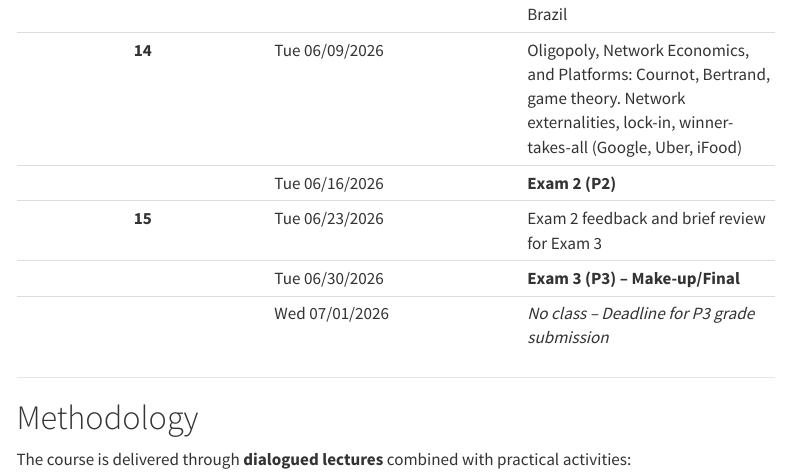
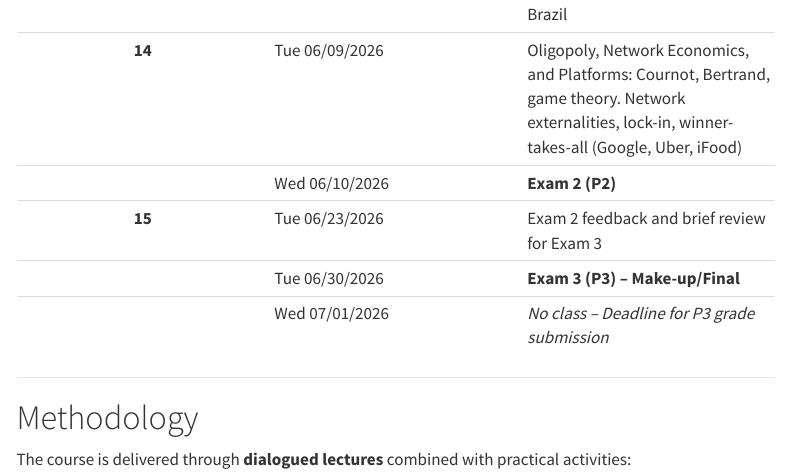
Before and after one commit to profrhozon/site, a Quarto document (EmentaEconEmpresarial.qmd): the page in a window 1100 px wide, from 5220 px down. Rendered offline with R 4.5, knitr and Pandoc in place of Quarto, with nearby package versions; menus at the side of the page are left out.

Commit message:
Antecipa P2 de Economia Empresarial para 10-06-2026

```diff
--- a/EmentaEconEmpresarial.qmd
+++ b/EmentaEconEmpresarial.qmd
@@ -174,7 +174,7 @@ Schedule subject to changes during the semester. Associated deliverables will be
 | **12** | Tue 05/26/2026 | Perfect Competition: Characteristics, production decisions, short-run and long-run equilibrium. Discussion: does perfect competition exist in practice? |
 | **13** | Tue 06/02/2026 | Monopoly and Market Power: Profit maximization, deadweight loss, price discrimination. Cases: CADE and competition defense in Brazil |
 | **14** | Tue 06/09/2026 | Oligopoly, Network Economics, and Platforms: Cournot, Bertrand, game theory. Network externalities, lock-in, winner-takes-all (Google, Uber, iFood) |
-|  | Tue 06/16/2026 | **Exam 2 (P2)** |
+|  | Wed 06/10/2026 | **Exam 2 (P2)** |
 | **15** | Tue 06/23/2026 | Exam 2 feedback and brief review for Exam 3 |
 |  | Tue 06/30/2026 | **Exam 3 (P3) -- Make-up/Final** |
 |  | Wed 07/01/2026 | *No class -- Deadline for P3 grade submission* |
```
Also changed, not shown: EmentaEconEmpresarial.qmd (2 more changed lines), 1 other file.
